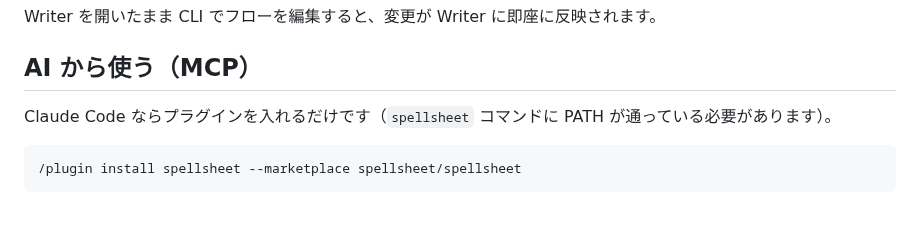
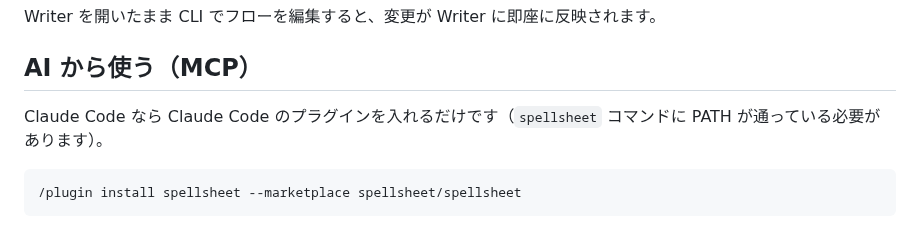
Before and after one commit to d-shiina/shikigami, a Markdown page: README.ja.md, the part around the change. GitHub-like rendering.

Commit message:
Claude Code のプラグインと Writer のプラグインを書き分ける
Co-Authored-By: Claude Opus 5.5 <noreply@anthropic.com>

````diff
--- a/README.ja.md
+++ b/README.ja.md
@@ -153,7 +153,7 @@ Writer を開いたまま CLI でフローを編集すると、変更が Writer
 
 ## AI から使う（MCP）
 
-Claude Code ならプラグインを入れるだけです（`spellsheet` コマンドに PATH が通っている必要があります）。
+Claude Code なら Claude Code のプラグインを入れるだけです（`spellsheet` コマンドに PATH が通っている必要があります）。
 
 ```text
 /plugin install spellsheet --marketplace spellsheet/spellsheet
````
Also changed, not shown: 1 other file.
